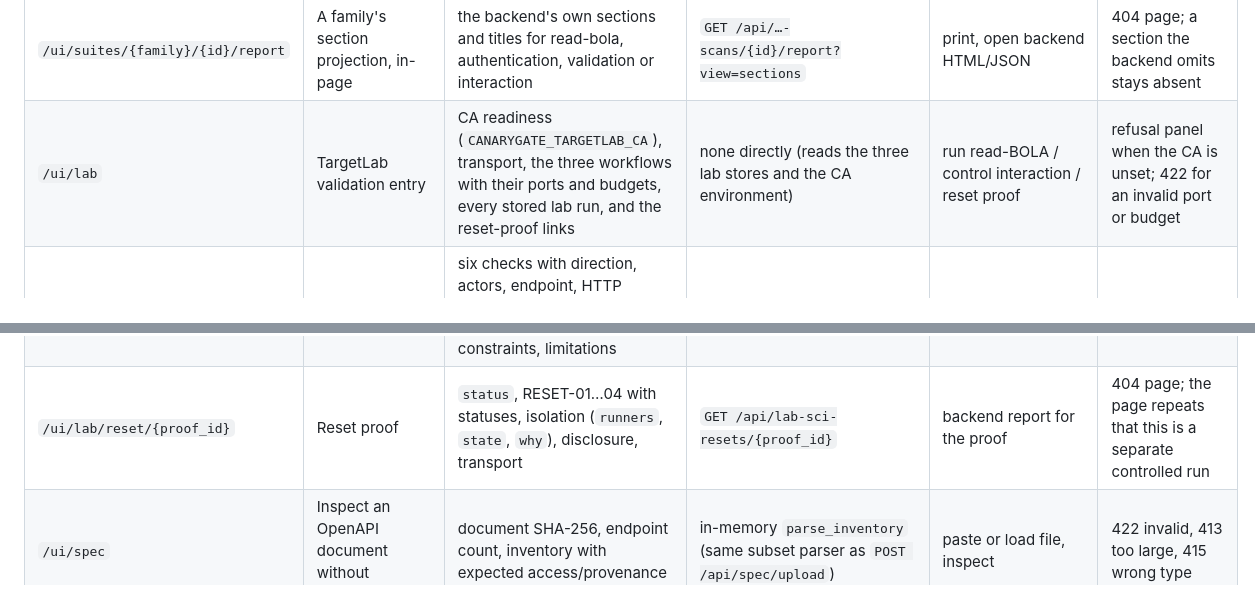
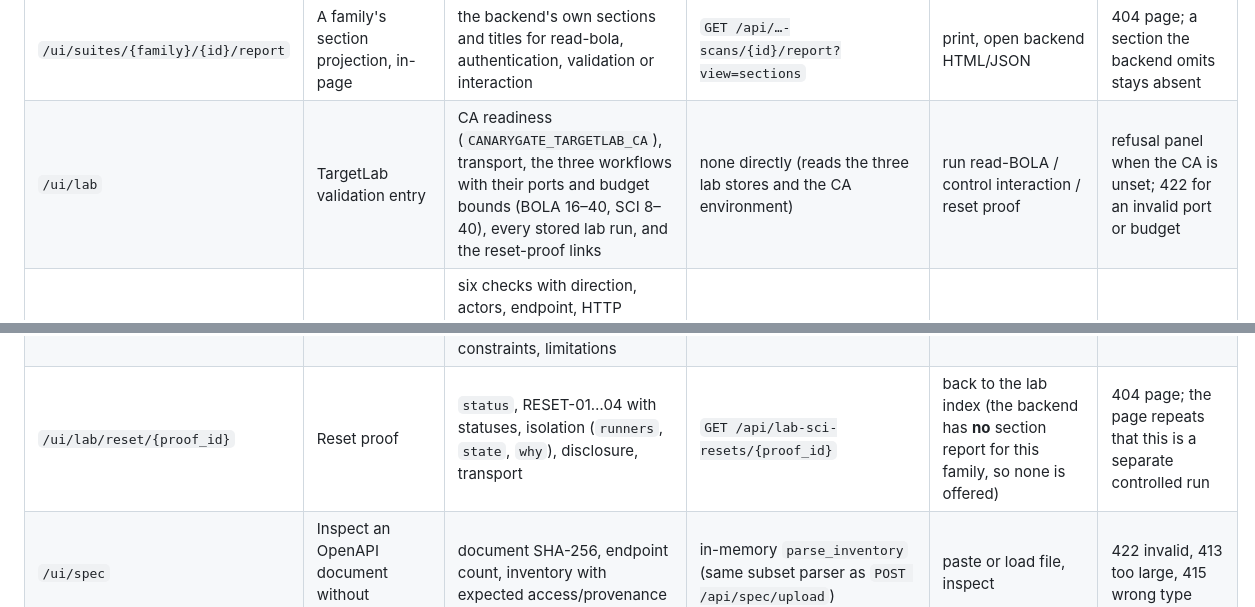
Before and after one commit to Ace-095/Hackfusion_30102026, a Markdown page: docs/UI.md, 2 parts joined by grey strips. Drawn GitHub-style.

```diff
--- a/docs/UI.md
+++ b/docs/UI.md
@@ -202,10 +202,10 @@ capped at 384 KiB and the document itself at the parser's 128 KiB limit.
 | `/ui/suites/validation/{id}` | Input/disclosure detail | per-check verdicts (INPUT, DISC), evidence summaries, request accounting, scope, constraints, limitations | `GET /api/validation-scans/{id}` | backend HTML/JSON report | 404 page; "no run-level verdict in this family" is stated on the page |
 | `/ui/suites/interaction/{id}` | Control-interaction detail | both baselines, combined action, `interaction_induced` attribution, 8-key checklist, evidence, limitations | `GET /api/interaction-scans/{id}` | backend HTML/JSON report | 404 page; SKIPPED and INCONCLUSIVE keep their reason |
 | `/ui/suites/{family}/{id}/report` | A family's section projection, in-page | the backend's own sections and titles for read-bola, authentication, validation or interaction | `GET /api/…-scans/{id}/report?view=sections` | print, open backend HTML/JSON | 404 page; a section the backend omits stays absent |
-| `/ui/lab` | TargetLab validation entry | CA readiness (`CANARYGATE_TARGETLAB_CA`), transport, the three workflows with their ports and budgets, every stored lab run, and the reset-proof links | none directly (reads the three lab stores and the CA environment) | run read-BOLA / control interaction / reset proof | refusal panel when the CA is unset; 422 for an invalid port or budget |
+| `/ui/lab` | TargetLab validation entry | CA readiness (`CANARYGATE_TARGETLAB_CA`), transport, the three workflows with their ports and budget bounds (BOLA 16–40, SCI 8–40), every stored lab run, and the reset-proof links | none directly (reads the three lab stores and the CA environment) | run read-BOLA / control interaction / reset proof | refusal panel when the CA is unset; 422 for an invalid port or budget |
 | `/ui/lab/bola/{id}` | Read-BOLA evidence | six checks with direction, actors, endpoint, HTTP status, verdict, reason and evidence hash; summary counts; 10-key checklist; transport; constraints; ground truth scored after the verdicts; limitations | `GET /api/lab-bola-scans/{id}` | backend HTML/JSON report | 404 page; "no evidence stored" states |
 | `/ui/lab/sci/{id}` | Control-interaction evidence | both baselines with their own verdicts and statuses (403, 401), the combined action (200), attribution, 8-key checklist, ownership and disclosure evidence, constraints, limitations | `GET /api/lab-sci-scans/{id}` | backend HTML/JSON report; reset proofs on the same port | 404 page; a missing part is named, never filled in |
-| `/ui/lab/reset/{proof_id}` | Reset proof | `status`, RESET-01…04 with statuses, isolation (`runners`, `state`, `why`), disclosure, transport | `GET /api/lab-sci-resets/{proof_id}` | backend report for the proof | 404 page; the page repeats that this is a separate controlled run |
+| `/ui/lab/reset/{proof_id}` | Reset proof | `status`, RESET-01…04 with statuses, isolation (`runners`, `state`, `why`), disclosure, transport | `GET /api/lab-sci-resets/{proof_id}` | back to the lab index (the backend has **no** section report for this family, so none is offered) | 404 page; the page repeats that this is a separate controlled run |
 | `/ui/spec` | Inspect an OpenAPI document without scanning | document SHA-256, endpoint count, inventory with expected access/provenance | in-memory `parse_inventory` (same subset parser as `POST /api/spec/upload`) | paste or load file, inspect | 422 invalid, 413 too large, 415 wrong type |
 
 ## 5. Honesty rules encoded in the UI
```
Also changed, not shown: docs/FRONTEND_BACKEND_INTEGRATION.md (+36 -13 lines).
